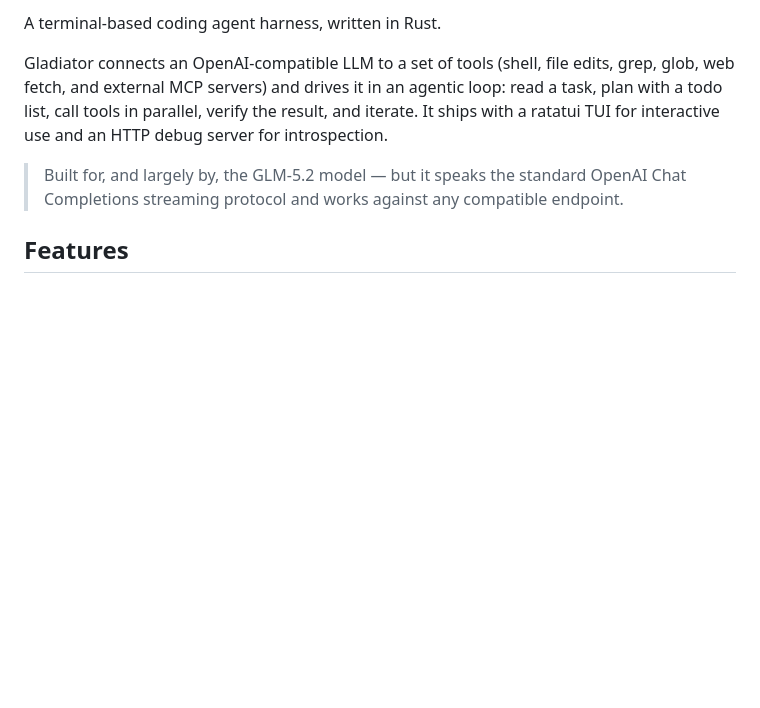
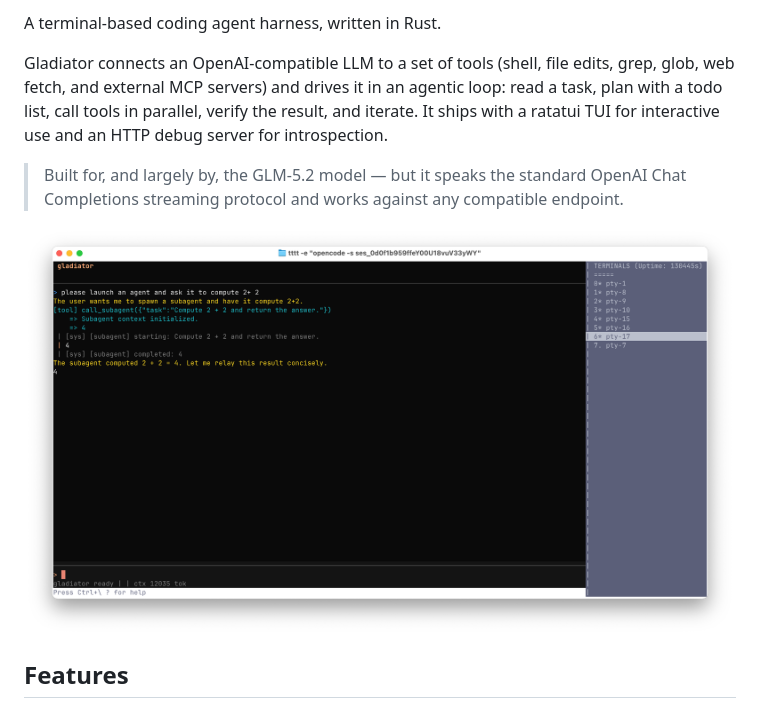
Before and after one commit to ayourtch-llm/gladiator, a Markdown page: README.md, the part around the change. Rendered like a GitHub page; pictures changed too: docs/gladiator-tui-screenshot.png (added); blank space fills up the shorter version.

Commit message:
docs: add screenshot of gladiator running under tttt
Change-Id: If018e471281d43d64ac38f1b39f8a8d7a90e5147

```diff
--- a/README.md
+++ b/README.md
@@ -11,6 +11,8 @@ use and an HTTP debug server for introspection.
 > Built for, and largely by, the GLM-5.2 model — but it speaks the standard
 > OpenAI Chat Completions streaming protocol and works against any compatible
 > endpoint.
+
+![gladiator running under tttt](docs/gladiator-tui-screenshot.png)
 
 ## Features
 
```
